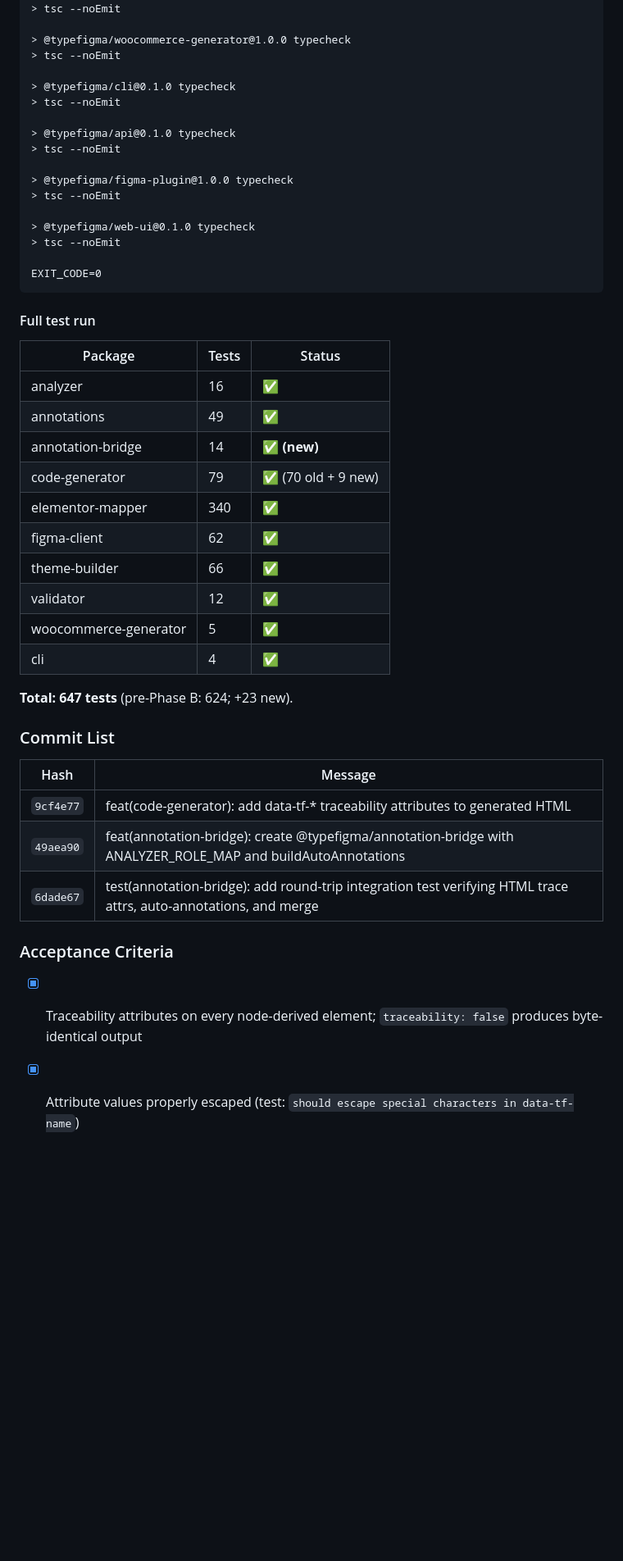
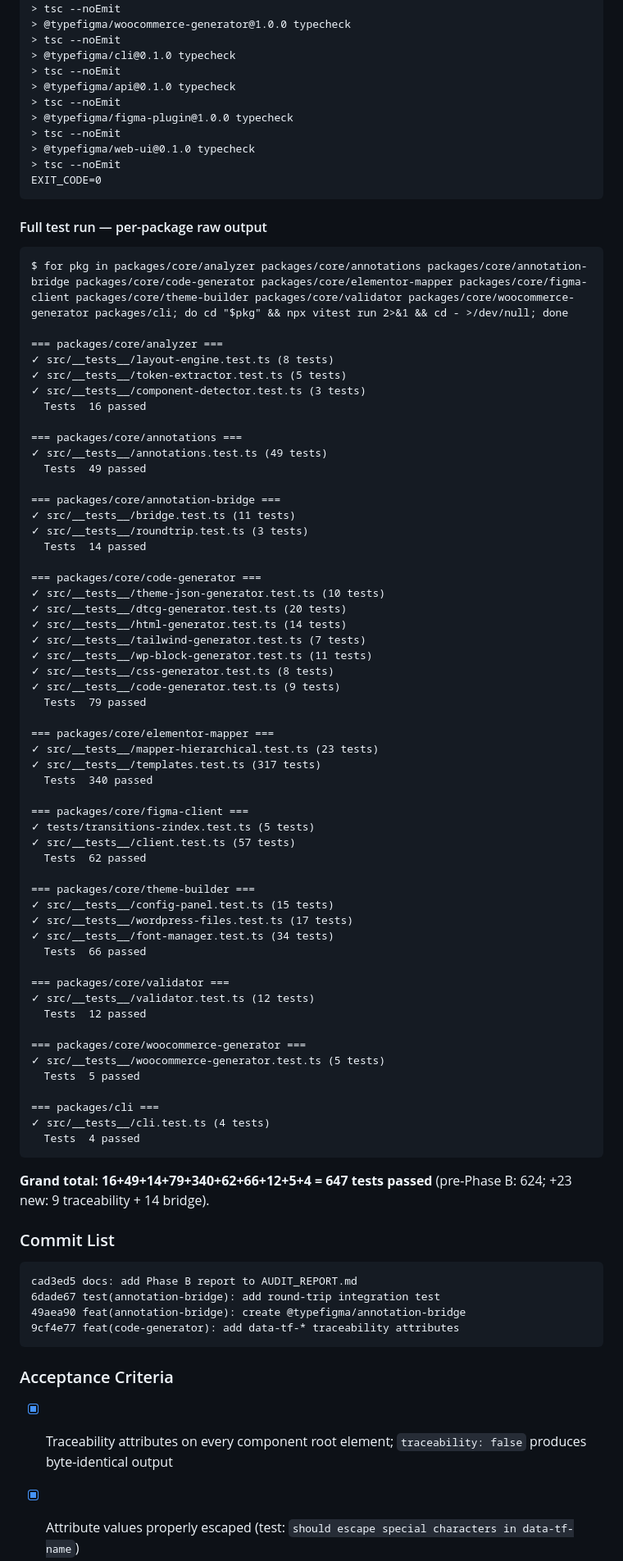
Before and after one commit to Hordekiller/TypeFigma, a Markdown page: AUDIT_REPORT.md, the part around one of its changes. Shown at 82% size. GitHub-like rendering; blank space fills up the shorter version.

Commit message:
docs(audit): append Phase A and Phase B results

````diff
--- a/AUDIT_REPORT.md
+++ b/AUDIT_REPORT.md
@@ -92,52 +204,91 @@ export const ANALYZER_ROLE_MAP = {
 > @typefigma/validator@0.1.0 typecheck
 > tsc --noEmit
-
 > @typefigma/woocommerce-generator@1.0.0 typecheck
 > tsc --noEmit
-
 > @typefigma/cli@0.1.0 typecheck
 > tsc --noEmit
-
 > @typefigma/api@0.1.0 typecheck
 > tsc --noEmit
-
 > @typefigma/figma-plugin@1.0.0 typecheck
 > tsc --noEmit
-
 > @typefigma/web-ui@0.1.0 typecheck
 > tsc --noEmit
-
 EXIT_CODE=0
 ```
 
-#### Full test run
+#### Full test run — per-package raw output
 
-| Package | Tests | Status |
-|---------|-------|--------|
-| analyzer | 16 | ✅ |
-| annotations | 49 | ✅ |
-| annotation-bridge | 14 | ✅ **(new)** |
-| code-generator | 79 | ✅ (70 old + 9 new) |
-| elementor-mapper | 340 | ✅ |
-| figma-client | 62 | ✅ |
-| theme-builder | 66 | ✅ |
-| validator | 12 | ✅ |
-| woocommerce-generator | 5 | ✅ |
-| cli | 4 | ✅ |
+```
+$ for pkg in packages/core/analyzer packages/core/annotations packages/core/annotation-bridge packages/core/code-generator packages/core/elementor-mapper packages/core/figma-client packages/core/theme-builder packages/core/validator packages/core/woocommerce-generator packages/cli; do cd "$pkg" && npx vitest run 2>&1 && cd - >/dev/null; done
 
-**Total: 647 tests** (pre-Phase B: 624; +23 new).
+=== packages/core/analyzer ===
+✓ src/__tests__/layout-engine.test.ts (8 tests)
+✓ src/__tests__/token-extractor.test.ts (5 tests)
+✓ src/__tests__/component-detector.test.ts (3 tests)
+  Tests  16 passed
+
+=== packages/core/annotations ===
+✓ src/__tests__/annotations.test.ts (49 tests)
+  Tests  49 passed
+
+=== packages/core/annotation-bridge ===
+✓ src/__tests__/bridge.test.ts (11 tests)
+✓ src/__tests__/roundtrip.test.ts (3 tests)
+  Tests  14 passed
+
+=== packages/core/code-generator ===
+✓ src/__tests__/theme-json-generator.test.ts (10 tests)
+✓ src/__tests__/dtcg-generator.test.ts (20 tests)
+✓ src/__tests__/html-generator.test.ts (14 tests)
+✓ src/__tests__/tailwind-generator.test.ts (7 tests)
+✓ src/__tests__/wp-block-generator.test.ts (11 tests)
+✓ src/__tests__/css-generator.test.ts (8 tests)
+✓ src/__tests__/code-generator.test.ts (9 tests)
+  Tests  79 passed
+
+=== packages/core/elementor-mapper ===
+✓ src/__tests__/mapper-hierarchical.test.ts (23 tests)
+✓ src/__tests__/templates.test.ts (317 tests)
+  Tests  340 passed
+
+=== packages/core/figma-client ===
+✓ tests/transitions-zindex.test.ts (5 tests)
+✓ src/__tests__/client.test.ts (57 tests)
+  Tests  62 passed
+
+=== packages/core/theme-builder ===
+✓ src/__tests__/config-panel.test.ts (15 tests)
+✓ src/__tests__/wordpress-files.test.ts (17 tests)
+✓ src/__tests__/font-manager.test.ts (34 tests)
+  Tests  66 passed
+
+=== packages/core/validator ===
+✓ src/__tests__/validator.test.ts (12 tests)
+  Tests  12 passed
+
+=== packages/core/woocommerce-generator ===
+✓ src/__tests__/woocommerce-generator.test.ts (5 tests)
+  Tests  5 passed
+
+=== packages/cli ===
+✓ src/__tests__/cli.test.ts (4 tests)
+  Tests  4 passed
+```
+
+**Grand total: 16+49+14+79+340+62+66+12+5+4 = 647 tests passed** (pre-Phase B: 624; +23 new: 9 traceability + 14 bridge).
 
 ### Commit List
 
-| Hash | Message |
-|------|---------|
-| `9cf4e77` | feat(code-generator): add data-tf-* traceability attributes to generated HTML |
-| `49aea90` | feat(annotation-bridge): create @typefigma/annotation-bridge with ANALYZER_ROLE_MAP and buildAutoAnnotations |
-| `6dade67` | test(annotation-bridge): add round-trip integration test verifying HTML trace attrs, auto-annotations, and merge |
+```
+cad3ed5 docs: add Phase B report to AUDIT_REPORT.md
+6dade67 test(annotation-bridge): add round-trip integration test
+49aea90 feat(annotation-bridge): create @typefigma/annotation-bridge
+9cf4e77 feat(code-generator): add data-tf-* traceability attributes
+```
 
 ### Acceptance Criteria
 
-- [x] Traceability attributes on every node-derived element; `traceability: false` produces byte-identical output
+- [x] Traceability attributes on every component root element; `traceability: false` produces byte-identical output
 - [x] Attribute values properly escaped (test: `should escape special characters in data-tf-name`)
 - [x] All 79 code-generator tests green (70 old + 9 new)
 - [x] Bridge placement justified (separate package, no import cycle)
````
Also changed, not shown: other parts of AUDIT_REPORT.md (+154 -42 lines).
